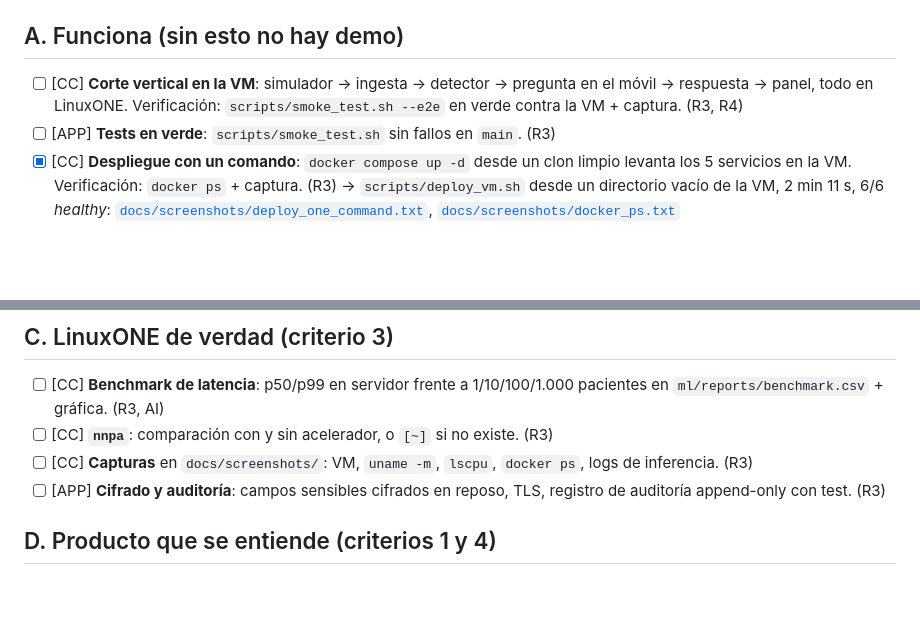
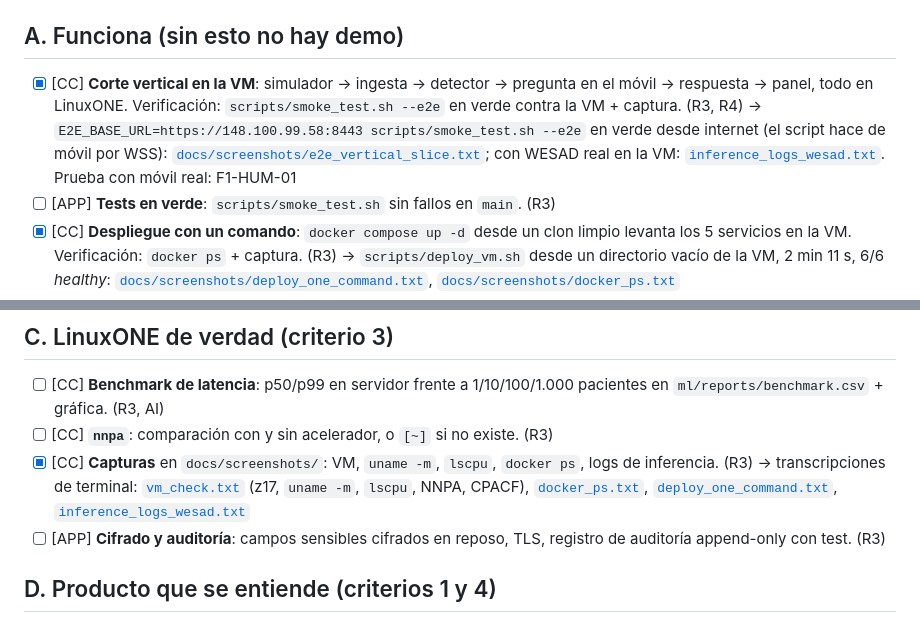
Before and after one commit to EstrellaTP/IBM_hackathon, a Markdown page: docs/QUALITY.md, 2 parts joined by grey strips. Rendered like a GitHub page; blank space fills up the shorter version.

```diff
--- a/docs/QUALITY.md
+++ b/docs/QUALITY.md
@@ -8,7 +8,7 @@ Reglas:
 - Si una casilla es imposible (por ejemplo, la VM no tiene `nnpa`), se marca `[~]` con el motivo y un enlace a `DECISIONS.md`.
 
 ## A. Funciona (sin esto no hay demo)
-- [ ] [CC] **Corte vertical en la VM**: simulador → ingesta → detector → pregunta en el móvil → respuesta → panel, todo en LinuxONE. Verificación: `scripts/smoke_test.sh --e2e` en verde contra la VM + captura. (R3, R4)
+- [x] [CC] **Corte vertical en la VM**: simulador → ingesta → detector → pregunta en el móvil → respuesta → panel, todo en LinuxONE. Verificación: `scripts/smoke_test.sh --e2e` en verde contra la VM + captura. (R3, R4) → `E2E_BASE_URL=https://148.100.99.58:8443 scripts/smoke_test.sh --e2e` en verde desde internet (el script hace de móvil por WSS): [`docs/screenshots/e2e_vertical_slice.txt`](screenshots/e2e_vertical_slice.txt); con WESAD real en la VM: [`inference_logs_wesad.txt`](screenshots/inference_logs_wesad.txt). Prueba con móvil real: F1-HUM-01
 - [ ] [APP] **Tests en verde**: `scripts/smoke_test.sh` sin fallos en `main`. (R3)
 - [x] [CC] **Despliegue con un comando**: `docker compose up -d` desde un clon limpio levanta los 5 servicios en la VM. Verificación: `docker ps` + captura. (R3) → `scripts/deploy_vm.sh` desde un directorio vacío de la VM, 2 min 11 s, 6/6 *healthy*: [`docs/screenshots/deploy_one_command.txt`](screenshots/deploy_one_command.txt), [`docs/screenshots/docker_ps.txt`](screenshots/docker_ps.txt)
 - [x] [CC] **Big-endian comprobado**: la misma entrada da la misma predicción en el portátil y en la VM (diferencia < 1e-6). Verificación: `ml/reports/endianness_check.md`. (R3) → diferencia **0,0** (bit a bit) en 50 filas, modelo desplegado y LightGBM en texto: [`ml/reports/endianness_check.md`](../ml/reports/endianness_check.md)
@@ -25,7 +25,7 @@ Reglas:
 ## C. LinuxONE de verdad (criterio 3)
 - [ ] [CC] **Benchmark de latencia**: p50/p99 en servidor frente a 1/10/100/1.000 pacientes en `ml/reports/benchmark.csv` + gráfica. (R3, AI)
 - [ ] [CC] **`nnpa`**: comparación con y sin acelerador, o `[~]` si no existe. (R3)
-- [ ] [CC] **Capturas** en `docs/screenshots/`: VM, `uname -m`, `lscpu`, `docker ps`, logs de inferencia. (R3)
+- [x] [CC] **Capturas** en `docs/screenshots/`: VM, `uname -m`, `lscpu`, `docker ps`, logs de inferencia. (R3) → transcripciones de terminal: [`vm_check.txt`](screenshots/vm_check.txt) (z17, `uname -m`, `lscpu`, NNPA, CPACF), [`docker_ps.txt`](screenshots/docker_ps.txt), [`deploy_one_command.txt`](screenshots/deploy_one_command.txt), [`inference_logs_wesad.txt`](screenshots/inference_logs_wesad.txt)
 - [ ] [APP] **Cifrado y auditoría**: campos sensibles cifrados en reposo, TLS, registro de auditoría append-only con test. (R3)
 
 ## D. Producto que se entiende (criterios 1 y 4)
```
Also changed, not shown: docs/HANDOFF.md (+13 -0 lines), docs/TASKS.md (+3 -3 lines).
